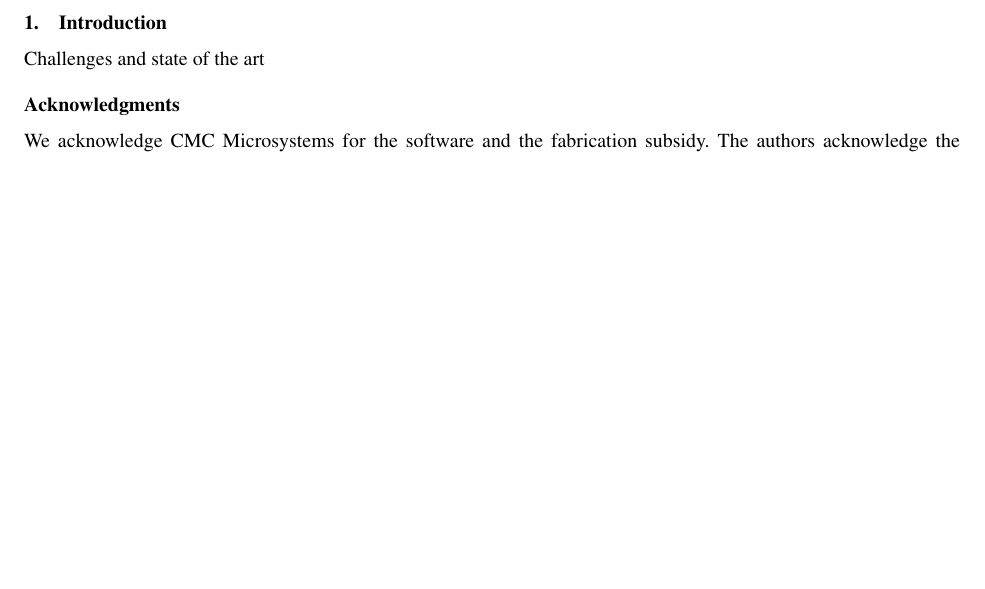
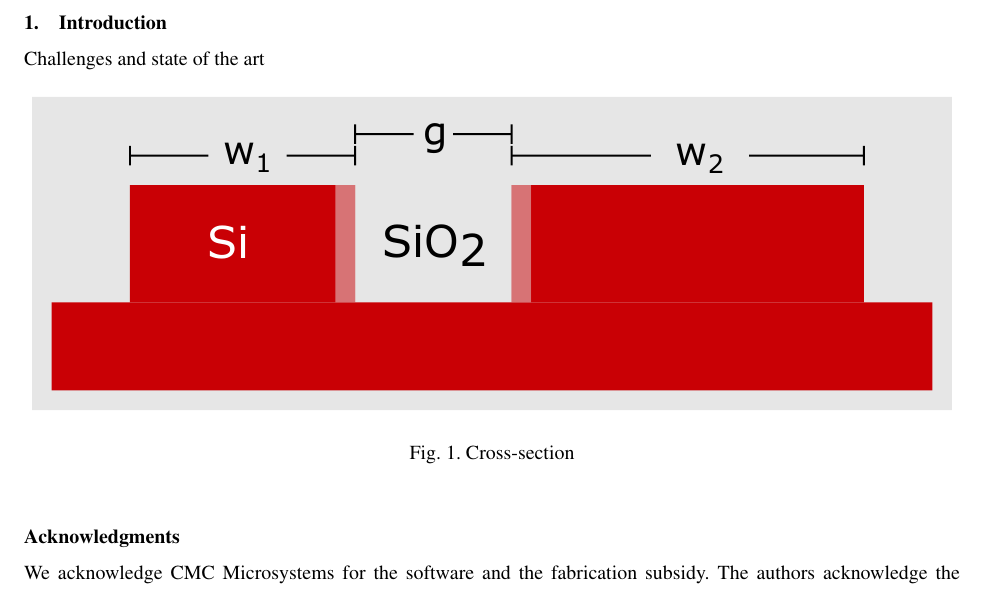
Before and after one commit to jonhwoods/UV1310contraDC, a LaTeX paper (UV1310cdc.tex): part of the page, cut so that both start at the same text, the shorter picture padded with empty space. Compiled offline with pdfLaTeX.

Commit message:
CrossSec

```diff
--- a/UV1310cdc.tex
+++ b/UV1310cdc.tex
@@ -71,6 +71,15 @@ Challenges and state of the art
 
 
 
+\begin{figure}[htbp]
+	\centering
+	\includegraphics[width=.99\columnwidth]{CrossSection}
+	\caption{Cross-section}
+	\label{fig:bandTuneSimu}
+\end{figure}
+
+
+
 
 
 
```
Also changed, not shown: CrossAndTop.pdf (added), CrossAndTop.svg (added), CrossSection.pdf (added), UV1310cdc.pdf, raw/Good SEM/Grating_C2 - Copy.jpg (added), 3 other files.
